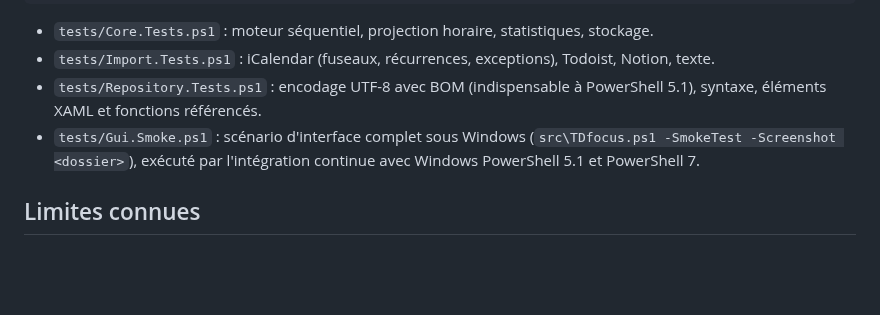
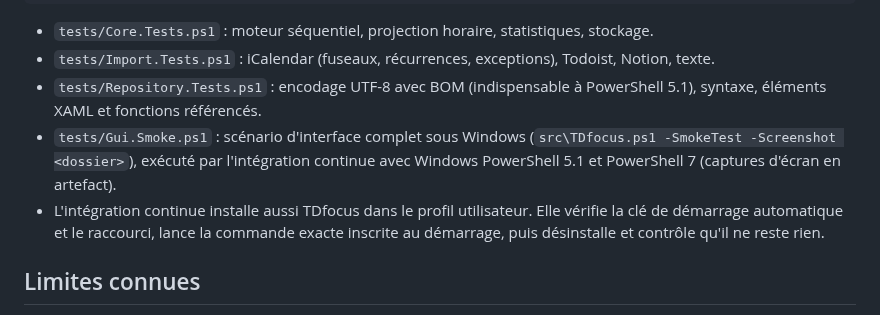
Before and after one commit to FLTuc/TDfocus, a Markdown page: README.md, the part around one of its changes. Drawn GitHub-style; blank space fills up the shorter version.

```diff
--- a/README.md
+++ b/README.md
@@ -196,7 +210,10 @@ Invoke-Pester -Path tests
   syntaxe, éléments XAML et fonctions référencés.
 - `tests/Gui.Smoke.ps1` : scénario d'interface complet sous Windows
   (`src\TDfocus.ps1 -SmokeTest -Screenshot <dossier>`), exécuté par l'intégration continue
-  avec Windows PowerShell 5.1 et PowerShell 7.
+  avec Windows PowerShell 5.1 et PowerShell 7 (captures d'écran en artefact).
+- L'intégration continue installe aussi TDfocus dans le profil utilisateur. Elle vérifie la
+  clé de démarrage automatique et le raccourci, lance la commande exacte inscrite au
+  démarrage, puis désinstalle et contrôle qu'il ne reste rien.
 
 ## Limites connues
 
```
Also changed, not shown: other parts of README.md (+14 -0 lines), docs/captures/compact.png (added), docs/captures/focus.png (added), docs/captures/minuteur.png (added), docs/captures/sombre.png (added), docs/captures/sons.png (added), docs/captures/statistiques.png (added), 1 other file.
